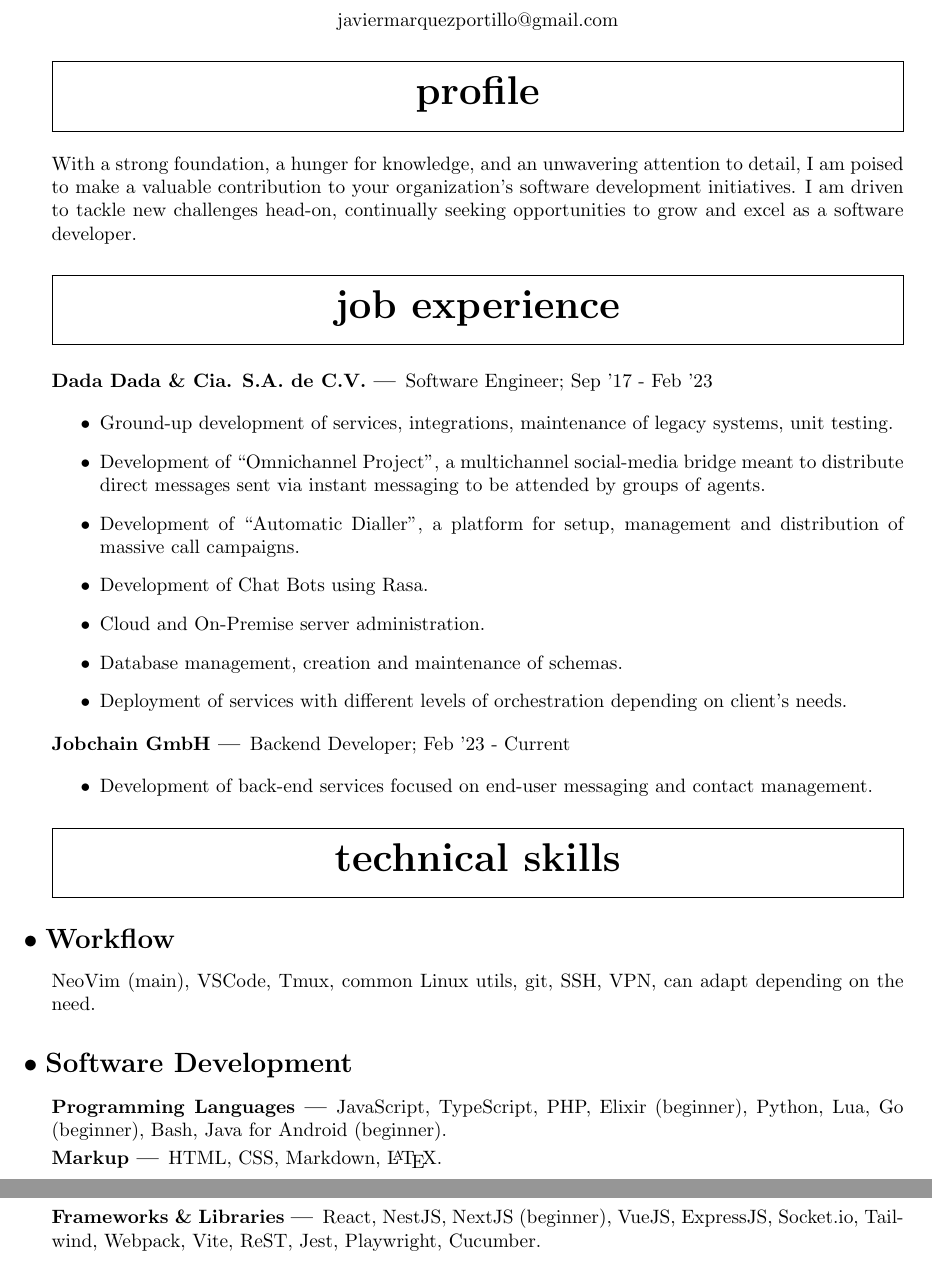
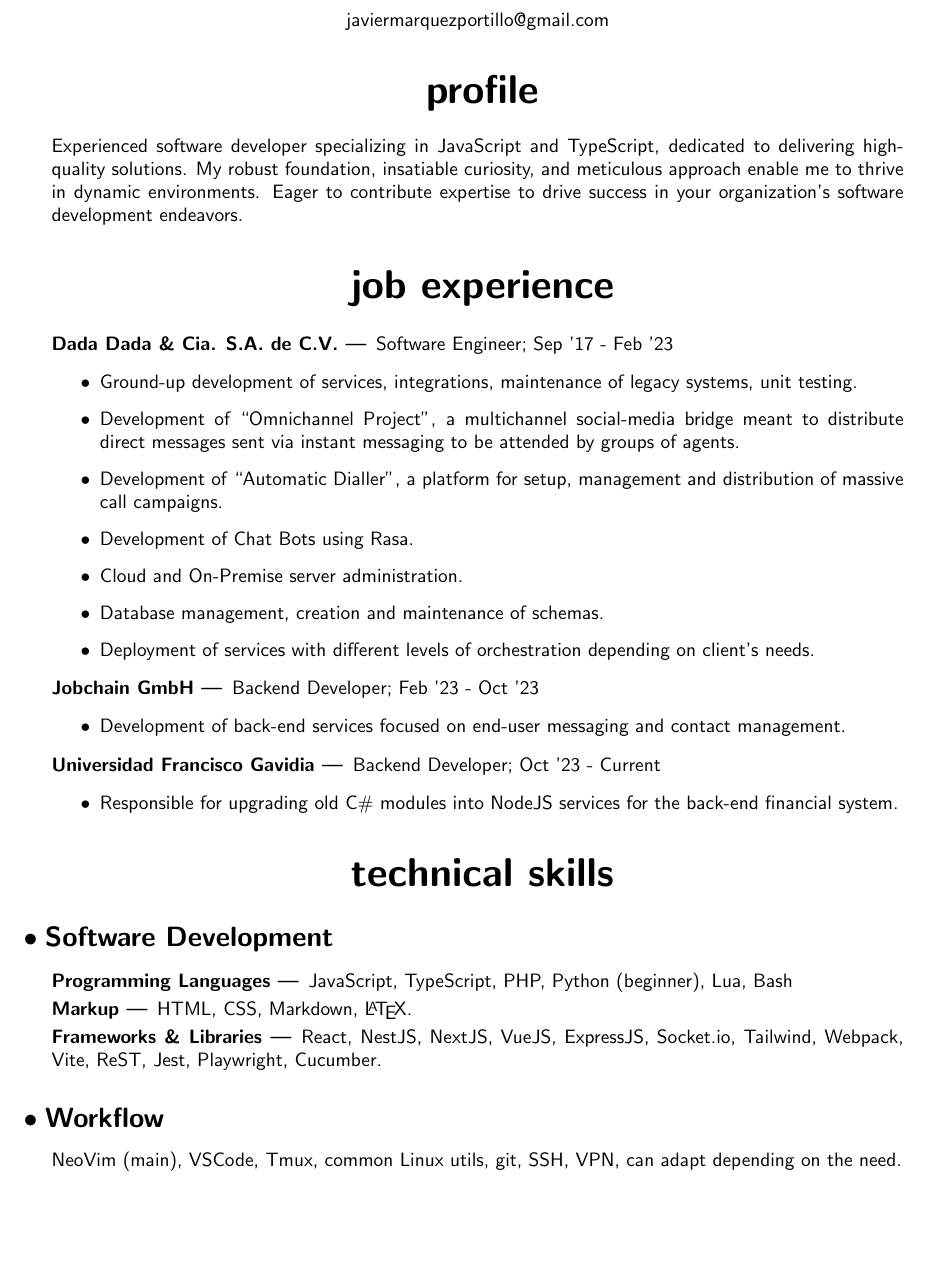
Before and after one commit to javierportillo/curriculum-in-latex, a LaTeX CV (resume.tex): two parts of pages 1 and 2 of 2 before the commit and part of page 1 of 2 after it, the two joined at a grey line, cut so that both start at the same text, the shorter picture padded with empty space. Compiled offline with pdfLaTeX.

Commit message:
updates resume

```diff
--- a/resume.tex
+++ b/resume.tex
@@ -5,7 +5,9 @@
 \usepackage[margin=1.2in]{geometry}
 \usepackage{enumitem}
 
-\titleformat{\section}[frame]
+\renewcommand{\familydefault}{\sfdefault}
+
+\titleformat{\section}
 {\huge}
 {}
 {.25em}
@@ -45,7 +47,7 @@
 
 \section{Profile}
 
-With a strong foundation, a hunger for knowledge, and an unwavering attention to detail, I am poised to make a valuable contribution to your organization's software development initiatives. I am driven to tackle new challenges head-on, continually seeking opportunities to grow and excel as a software developer.
+Experienced software developer specializing in JavaScript and TypeScript, dedicated to delivering high-quality solutions. My robust foundation, insatiable curiosity, and meticulous approach enable me to thrive in dynamic environments. Eager to contribute expertise to drive success in your organization's software development endeavors.
 
 \section{Job Experience}
 
@@ -65,23 +67,27 @@ Software Engineer; Sep '17 - Feb '23
 
 \subsubsection{Jobchain GmbH}
 
-Backend Developer; Feb '23 - Current
+Backend Developer; Feb '23 - Oct '23
 
 \begin{itemize}
   \item Development of back-end services focused on end-user messaging and contact management.
 \end{itemize}
 
+\subsubsection{Universidad Francisco Gavidia}
+
+Backend Developer; Oct '23 - Current
+
+\begin{itemize}
+  \item Responsible for upgrading old C\# modules into NodeJS services for the back-end financial system.
+\end{itemize}
+
 \section{Technical Skills}
-
-\subsection{Workflow}
-
-NeoVim (main), VSCode, Tmux, common Linux utils, git, SSH, VPN, can adapt depending on the need.
 
 \subsection{Software Development}
 
 \subsubsection{Programming Languages}
 
-JavaScript, TypeScript, PHP, Elixir (beginner), Python, Lua, Go (beginner), Bash, Java for Android (beginner).
+JavaScript, TypeScript, PHP, Python (beginner), Lua, Bash
 
 \subsubsection{Markup}
 
@@ -89,7 +95,11 @@ HTML, CSS, Markdown, \LaTeX{}.
 
 \subsubsection{Frameworks \& Libraries}
 
-React, NestJS, NextJS (beginner), VueJS, ExpressJS, Socket.io, Tailwind, Webpack, Vite, ReST, Jest, Playwright, Cucumber.
+React, NestJS, NextJS, VueJS, ExpressJS, Socket.io, Tailwind, Webpack, Vite, ReST, Jest, Playwright, Cucumber.
+
+\subsection{Workflow}
+
+NeoVim (main), VSCode, Tmux, common Linux utils, git, SSH, VPN, can adapt depending on the need.
 
 \subsection{Other Technologies}
 
```
